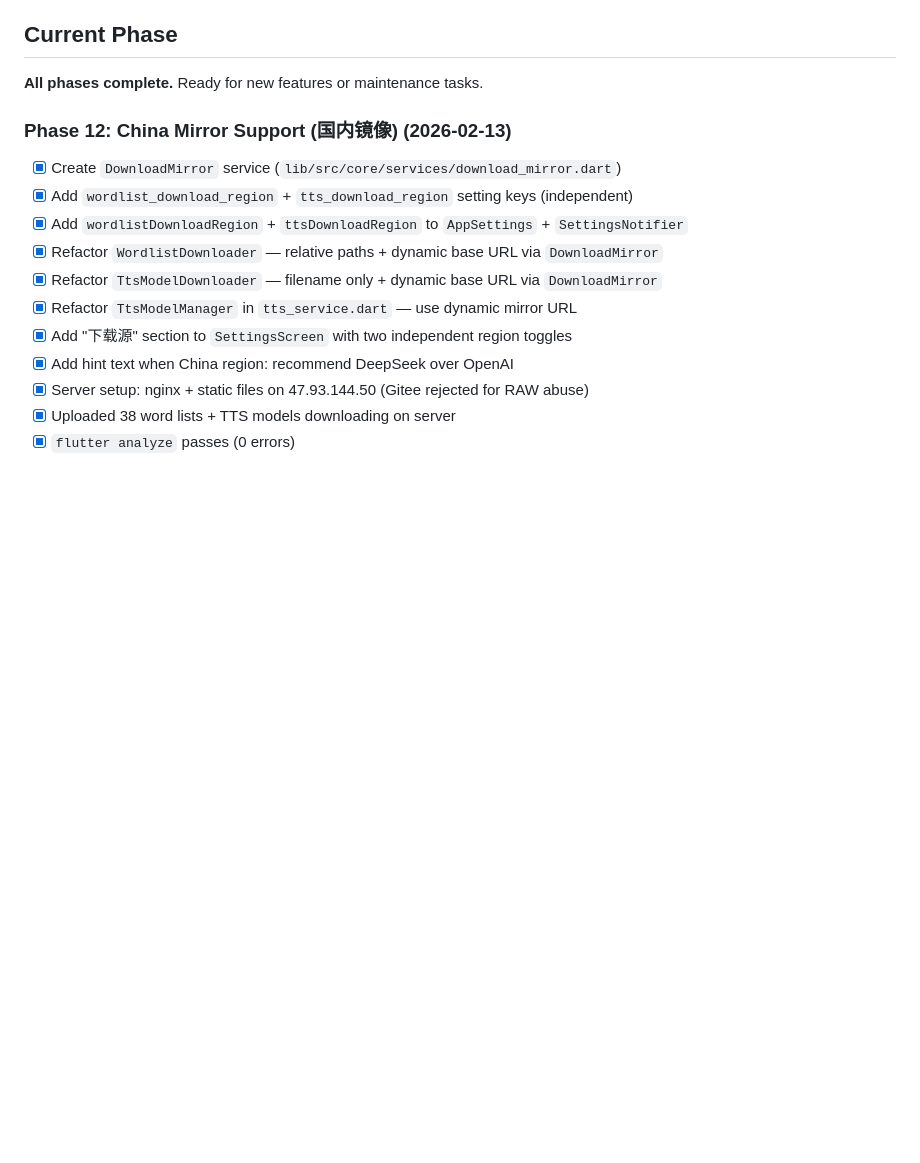
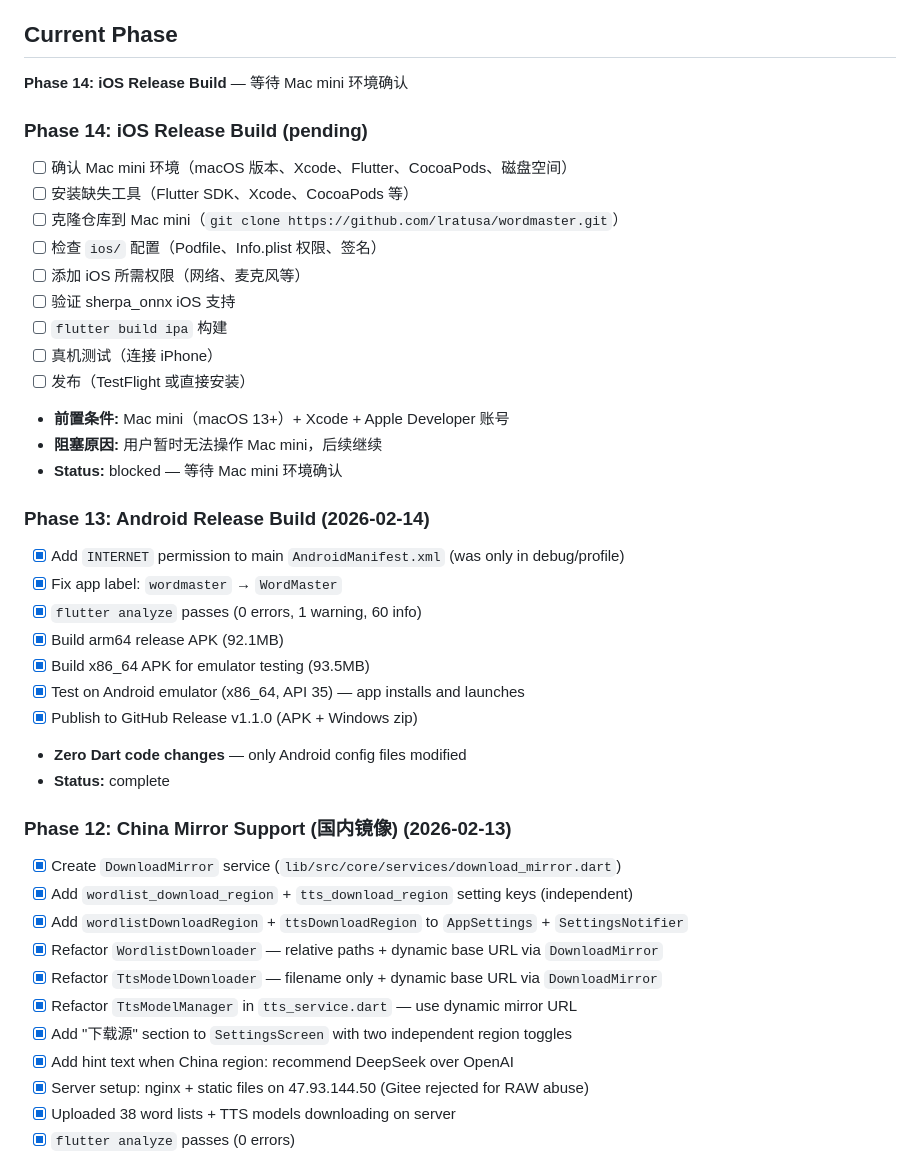
Before and after one commit to lratusa/wordmaster, a Markdown page: task_plan.md, the part around the change. GitHub-like rendering; blank space fills up the shorter version.

```diff
--- a/task_plan.md
+++ b/task_plan.md
@@ -4,7 +4,32 @@
 构建一个多平台背单词应用（英语+日语），支持 FSRS 艾宾浩斯复习、TTS发音、听力训练、AI短文生成（可切换 OpenAI/DeepSeek/Ollama + 手动复制粘贴模式）、每日打卡截图分享。
 
 ## Current Phase
-**All phases complete.** Ready for new features or maintenance tasks.
+**Phase 14: iOS Release Build** — 等待 Mac mini 环境确认
+
+### Phase 14: iOS Release Build (pending)
+- [ ] 确认 Mac mini 环境（macOS 版本、Xcode、Flutter、CocoaPods、磁盘空间）
+- [ ] 安装缺失工具（Flutter SDK、Xcode、CocoaPods 等）
+- [ ] 克隆仓库到 Mac mini（`git clone https://github.com/lratusa/wordmaster.git`）
+- [ ] 检查 `ios/` 配置（Podfile、Info.plist 权限、签名）
+- [ ] 添加 iOS 所需权限（网络、麦克风等）
+- [ ] 验证 sherpa_onnx iOS 支持
+- [ ] `flutter build ipa` 构建
+- [ ] 真机测试（连接 iPhone）
+- [ ] 发布（TestFlight 或直接安装）
+- **前置条件:** Mac mini（macOS 13+）+ Xcode + Apple Developer 账号
+- **阻塞原因:** 用户暂时无法操作 Mac mini，后续继续
+- **Status:** blocked — 等待 Mac mini 环境确认
+
+### Phase 13: Android Release Build (2026-02-14)
+- [x] Add `INTERNET` permission to main `AndroidManifest.xml` (was only in debug/profile)
+- [x] Fix app label: `wordmaster` → `WordMaster`
+- [x] `flutter analyze` passes (0 errors, 1 warning, 60 info)
+- [x] Build arm64 release APK (92.1MB)
+- [x] Build x86_64 APK for emulator testing (93.5MB)
+- [x] Test on Android emulator (x86_64, API 35) — app installs and launches
+- [x] Publish to GitHub Release v1.1.0 (APK + Windows zip)
+- **Zero Dart code changes** — only Android config files modified
+- **Status:** complete
 
 ### Phase 12: China Mirror Support (国内镜像) (2026-02-13)
 - [x] Create `DownloadMirror` service (`lib/src/core/services/download_mirror.dart`)
```
Also changed, not shown: progress.md (+71 -0 lines).
